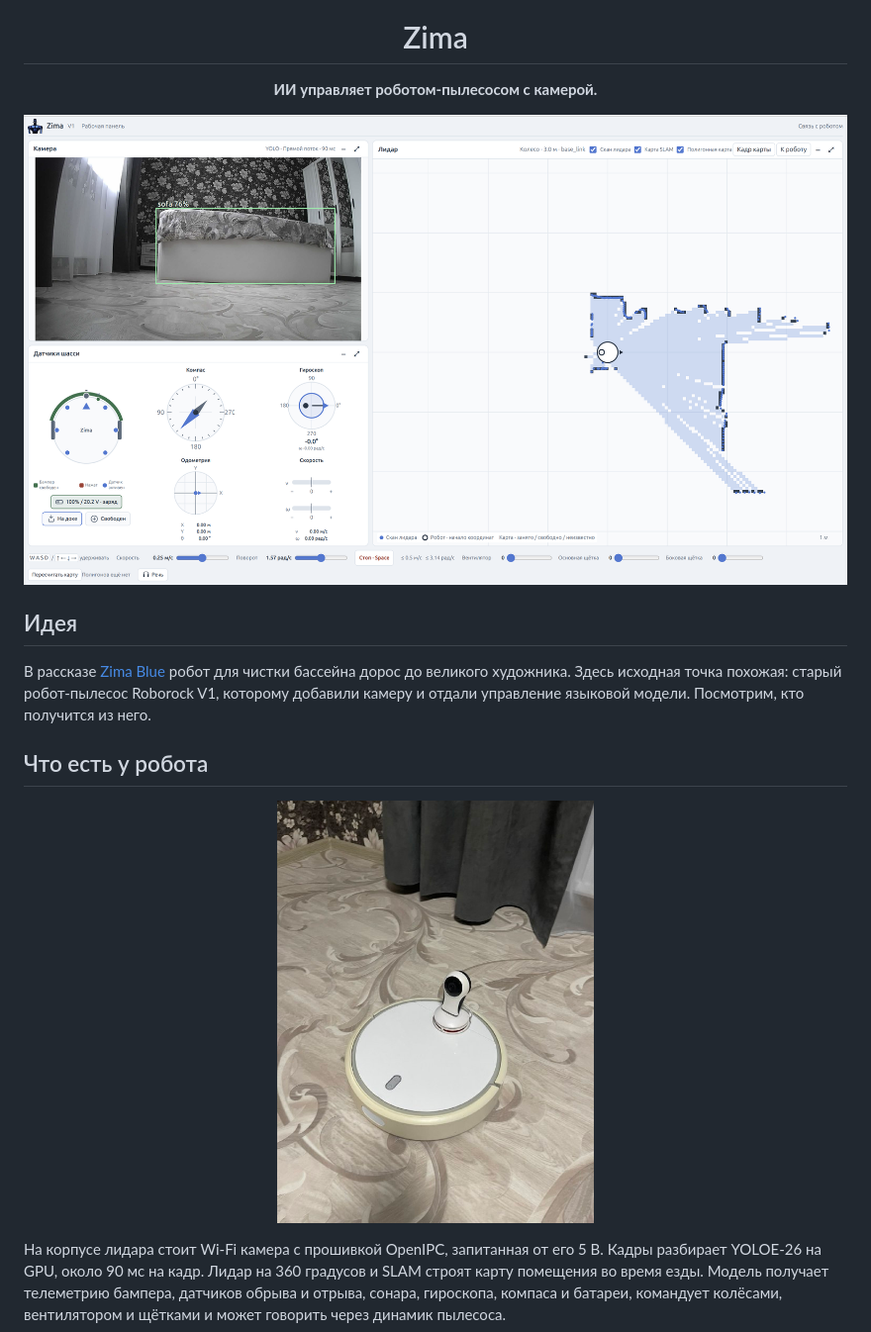
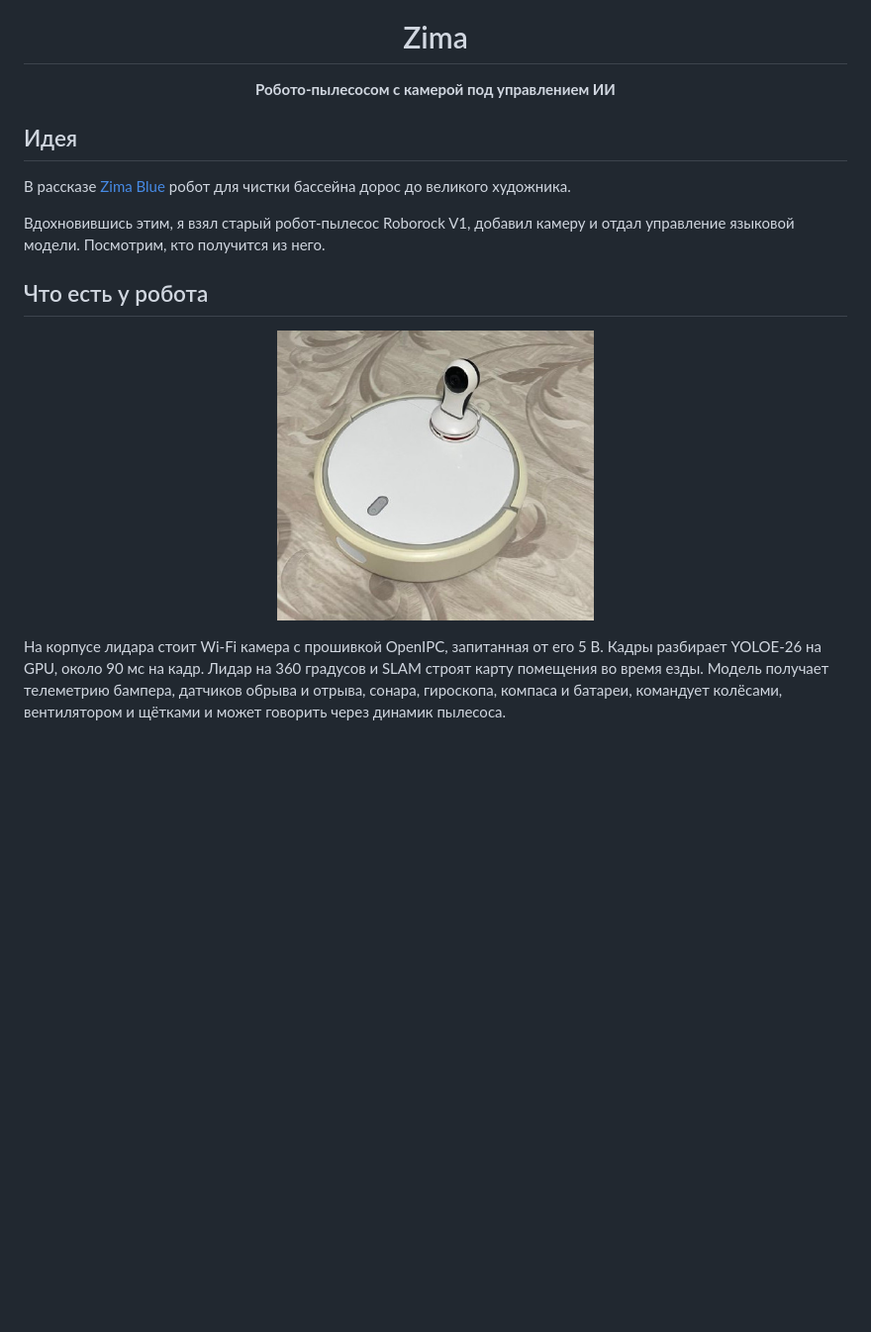
Before and after one commit to ermak-dev/zima, a Markdown page: README.md, the part around one of its changes. Shown at 99% size. GitHub-like rendering; pictures changed too: docs/robot.jpg; blank space fills up the shorter version.

Commit message:
docs: polish README layout and compress robot photo
Drop the icon header, move the panel screenshot into a new manual
control section, rephrase the tagline and compress docs/robot.jpg.
Fix the dashboard URL to http (the server serves plain HTTP).

```diff
--- a/README.md
+++ b/README.md
@@ -3,14 +1,13 @@
 <h1 align="center">Zima</h1>
 
-<p align="center"><b>ИИ управляет роботом-пылесосом с камерой.</b></p>
-
-<p align="center"><img src="docs/panel.png" alt="Панель управления Zima" /></p>
+<p align="center"><b>Робото-пылесосом с камерой под управлением ИИ</b></p>
 
 ## Идея
 
 В рассказе [Zima Blue](https://en.wikipedia.org/wiki/Zima_Blue_and_Other_Stories)
-робот для чистки бассейна дорос до великого художника. Здесь исходная точка
-похожая: старый робот-пылесос Roborock V1, которому добавили камеру и отдали
+робот для чистки бассейна дорос до великого художника.
+
+Вдохновившись этим, я взял старый робот-пылесос Roborock V1, добавил камеру и отдал
 управление языковой модели. Посмотрим, кто получится из него.
 
 ## Что есть у робота
```
Also changed, not shown: other parts of README.md (+7 -2 lines).
